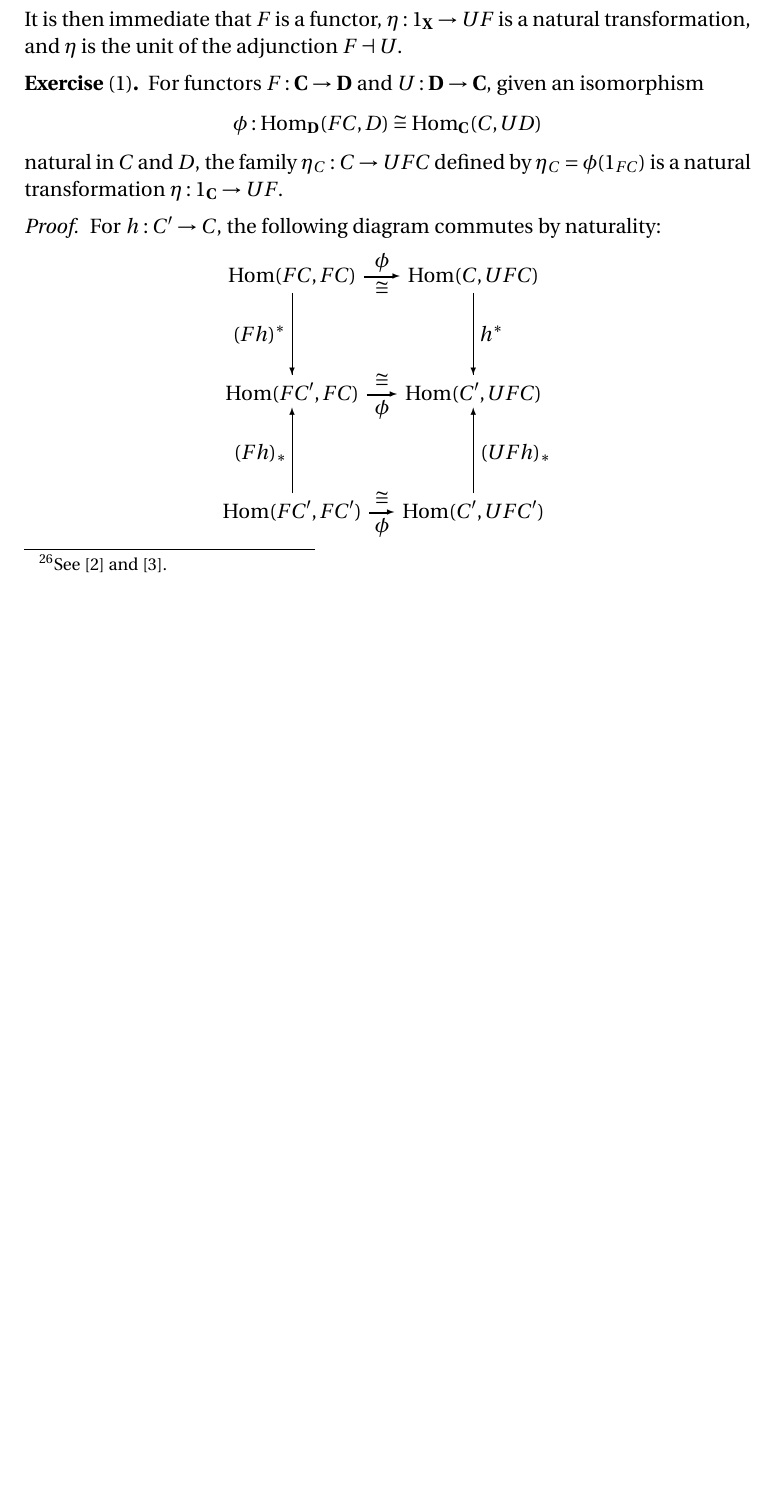
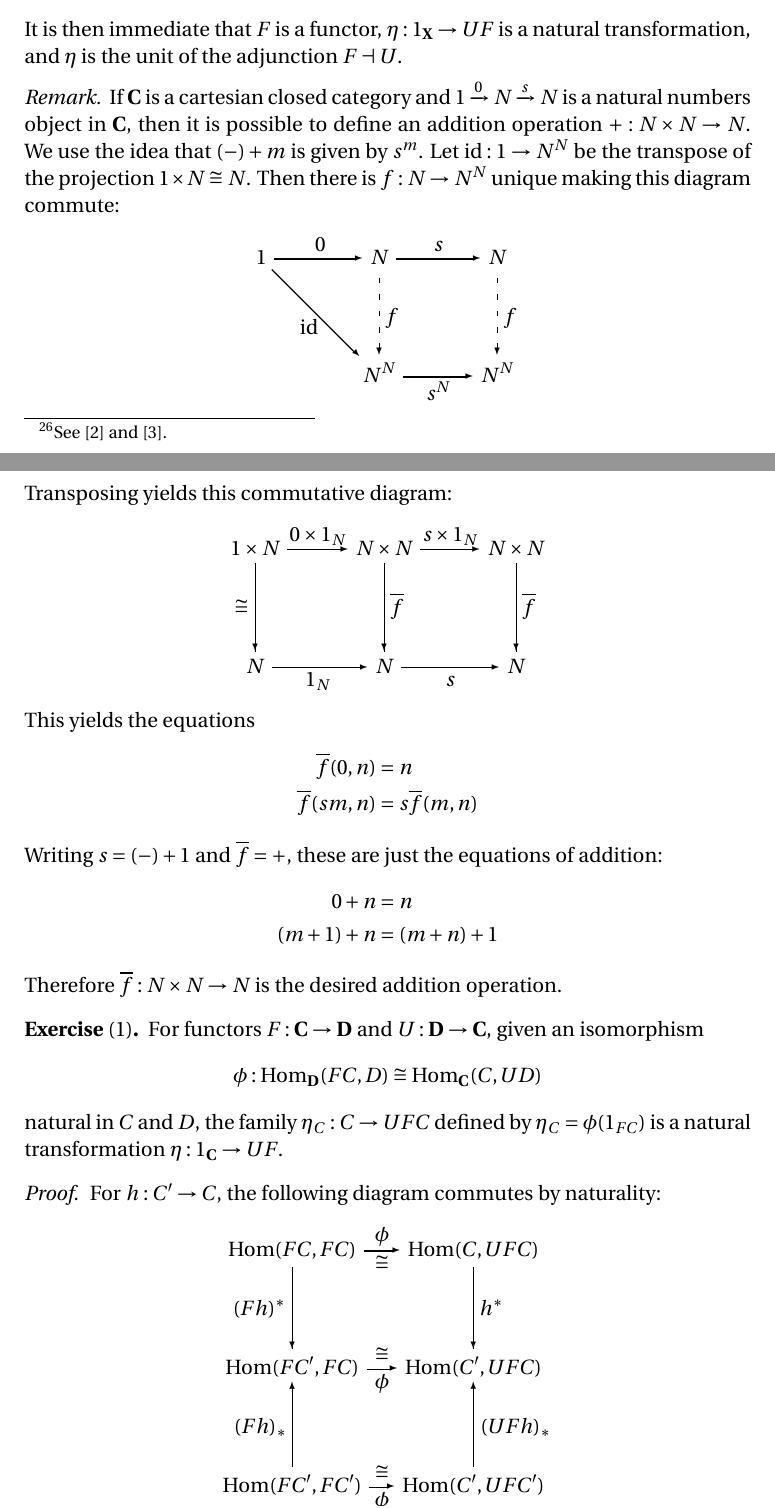
Before and after one commit to blargoner/math-categories-awodey, a LaTeX problem sheet (exercises.tex): part of page 60 of 64 before the commit and two parts of pages 60 and 61 of 65 after it, the two joined at a grey line, cut so that both start at the same text, the shorter picture padded with empty space. Compiled offline with pdfLaTeX.

Commit message:
chapter 9

```diff
--- a/exercises.tex
+++ b/exercises.tex
@@ -10,6 +10,7 @@
 \newcommand{\iso}{\cong}
 \newcommand{\eq}{\sim}
 \newcommand{\eqv}{\simeq}
+\newcommand{\xto}{\xrightarrow}
 \newcommand{\mono}{\rightarrowtail}
 \newcommand{\epi}{\twoheadrightarrow}
 \newcommand{\adj}{\dashv}
@@ -43,6 +44,7 @@
 \DeclareMathOperator{\ult}{Ult}
 \DeclareMathOperator{\up}{\uparrow}
 \DeclareMathOperator{\ev}{ev}
+\DeclareMathOperator{\id}{id}
 
 \newcommand{\pair}[2]{\langle{#1},{#2}\rangle}
 \newcommand{\pairing}[1]{\langle#1\rangle}
@@ -1963,6 +1965,32 @@ Y		&\rTo_{\eta_Y}	&UFY		&&FY
 It is then immediate that \(F\)~is a functor, \(\eta:1_{\X}\to UF\) is a natural transformation, and \(\eta\)~is the unit of the adjunction \(F\adj U\).
 \end{rmk}
 
+\begin{rmk}
+If \(\C\)~is a cartesian closed category and \(1\xto{0}N\xto{s}N\) is a natural numbers object in~\(\C\), then it is possible to define an addition operation \(+:N\times N\to N\). We use the idea that \((-)+m\) is given by~\(s^m\). Let \(\id:1\to N^N\) be the transpose of the projection \(1\times N\iso N\). Then there is \(f:N\to N^N\) unique making this diagram commute:
+\begin{diagram}[nohug]
+1	&\rTo^0			&N			&\rTo^s		&N\\
+	&\rdTo_{\id}	&\dDashto>f	&			&\dDashto>f\\
+	&				&N^N		&\rTo_{s^N}	&N^N
+\end{diagram}
+Transposing yields this commutative diagram:
+\begin{diagram}
+1\times N	&\rTo^{0\times 1_N}	&N\times N			&\rTo^{s\times 1_N}	&N\times N\\
+\dTo<{\iso}	&					&\dTo>{\uncurry{f}}	&					&\dTo>{\uncurry{f}}\\
+N			&\rTo_{1_N}			&N					&\rTo_s				&N
+\end{diagram}
+This yields the equations
+\begin{align*}
+\uncurry{f}(0,n)&=n\\
+\uncurry{f}(sm,n)&=s\uncurry{f}(m,n)
+\end{align*}
+Writing \(s=(-)+1\) and \(\uncurry{f}=+\), these are just the equations of addition:
+\begin{align*}
+0+n&=n\\
+(m+1)+n&=(m+n)+1
+\end{align*}
+Therefore \(\uncurry{f}:N\times N\to N\) is the desired addition operation.
+\end{rmk}
+
 \begin{exer}[1]
 For functors \(F:\C\to\D\) and \(U:\D\to\C\), given an isomorphism
 \[\phi:\Hom_{\D}(FC,D)\iso\Hom_{\C}(C,UD)\]
```
Also changed, not shown: exercises.pdf, exercises.tex (2 more changed lines).
